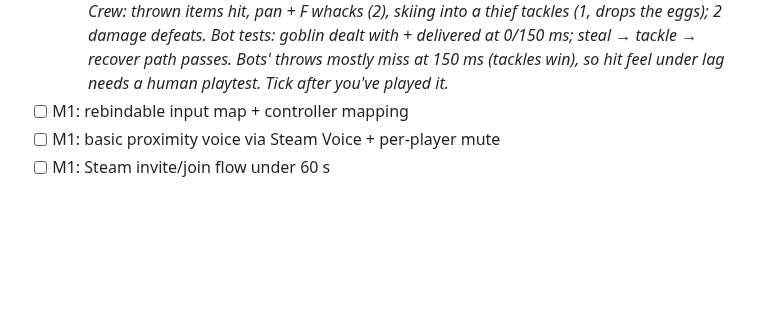
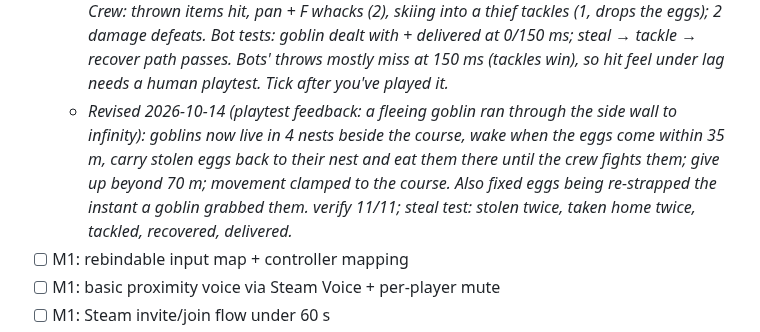
Before and after one commit to liammpek16/Admin-Brain, a Markdown page: vault/Plans/friendslop-game-roadmap.md, the part around the change. Drawn GitHub-style; blank space fills up the shorter version.

Commit message:
friendslop game: goblin nests revision (friendslop-game#9)
Co-Authored-By: Claude Opus 5.5 <noreply@anthropic.com>

```diff
--- a/vault/Plans/friendslop-game-roadmap.md
+++ b/vault/Plans/friendslop-game-roadmap.md
@@ -58,6 +58,7 @@ continue / change / kill decision).
 - [ ] M1: one monster: snow goblin (chases, boards, tries to steal cargo; knocked off with snowballs / frying pan)
   - _Description: host-owned AI like the sled; the crew's combat job._
   - _Built 2026-10-13 ([friendslop-game#9](https://github.com/liammpek16/friendslop-game/pull/9), draft): wild goblins at 130/270/410/520 m chase the sled, cling on (slowing it), steal the eggs after 3 s and flee; escaping with them fails the run. Crew: thrown items hit, pan + F whacks (2), skiing into a thief tackles (1, drops the eggs); 2 damage defeats. Bot tests: goblin dealt with + delivered at 0/150 ms; steal → tackle → recover path passes. Bots' throws mostly miss at 150 ms (tackles win), so hit feel under lag needs a human playtest. Tick after you've played it._
+  - _Revised 2026-10-14 (playtest feedback: a fleeing goblin ran through the side wall to infinity): goblins now live in 4 nests beside the course, wake when the eggs come within 35 m, carry stolen eggs back to their nest and eat them there until the crew fights them; give up beyond 70 m; movement clamped to the course. Also fixed eggs being re-strapped the instant a goblin grabbed them. verify 11/11; steal test: stolen twice, taken home twice, tackled, recovered, delivered._
 - [ ] M1: rebindable input map + controller mapping
 - [ ] M1: basic proximity voice via Steam Voice + per-player mute
 - [ ] M1: Steam invite/join flow under 60 s
```
